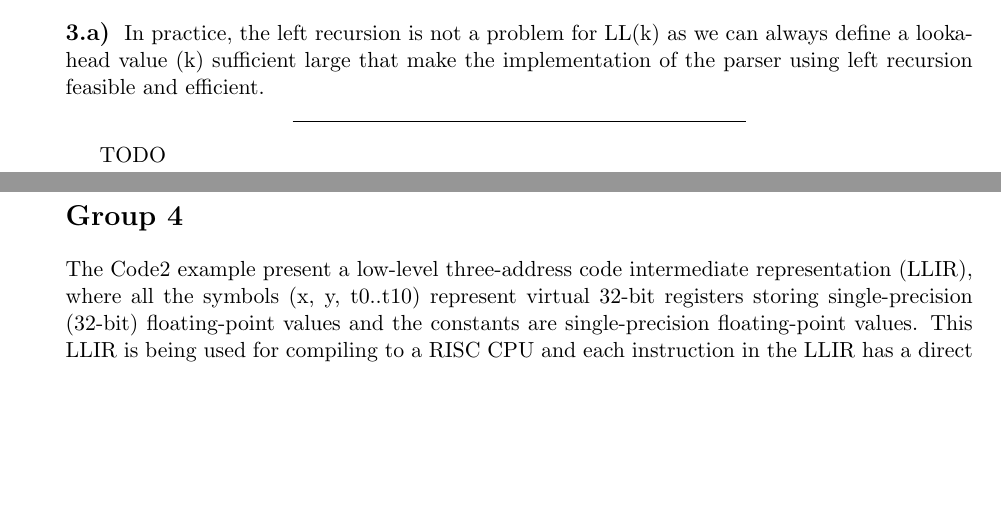
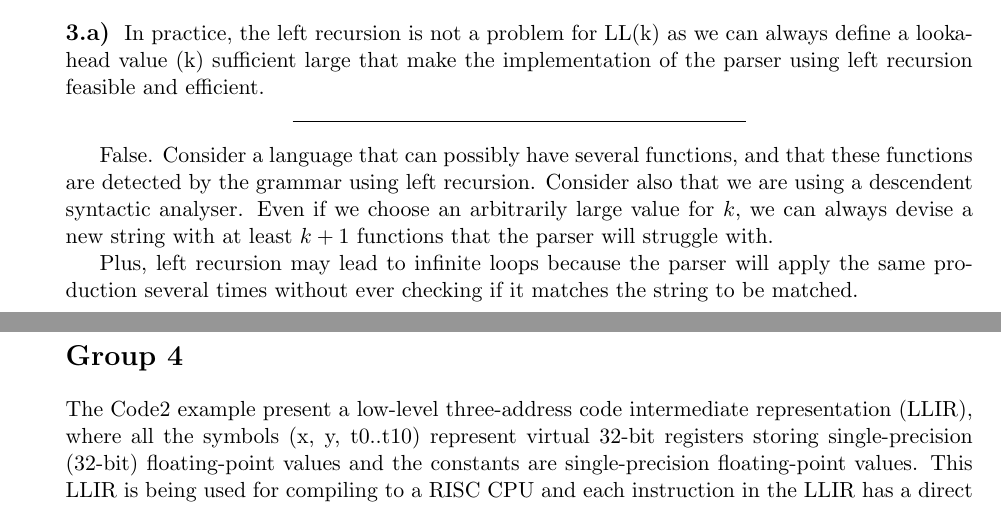
Before and after one commit to dmfrodrigues/feup-comp-ex, a LaTeX thesis (exam/round1/2021/COMP_2021N.tex): two parts of pages 3 and 4 of 8, joined at a grey line, cut so that both start at the same text, the shorter picture padded with empty space. Compiled offline with pdfLaTeX.

Commit message:
Done with 2021N

```diff
--- a/exam/round1/2021/COMP_2021N.tex
+++ b/exam/round1/2021/COMP_2021N.tex
@@ -201,7 +201,9 @@ In practice, the left recursion is not a problem for LL(k) as we can always defi
 
 \ansseparator
 
-TODO
+False. Consider a language that can possibly have several functions, and that these functions are detected by the grammar using left recursion. Consider also that we are using a descendent syntactic analyser. Even if we choose an arbitrarily large value for $k$, we can always devise a new string with at least $k+1$ functions that the parser will struggle with.
+
+Plus, left recursion may lead to infinite loops because the parser will apply the same production several times without ever checking if it matches the string to be matched.
 
 \newpage
 
```
